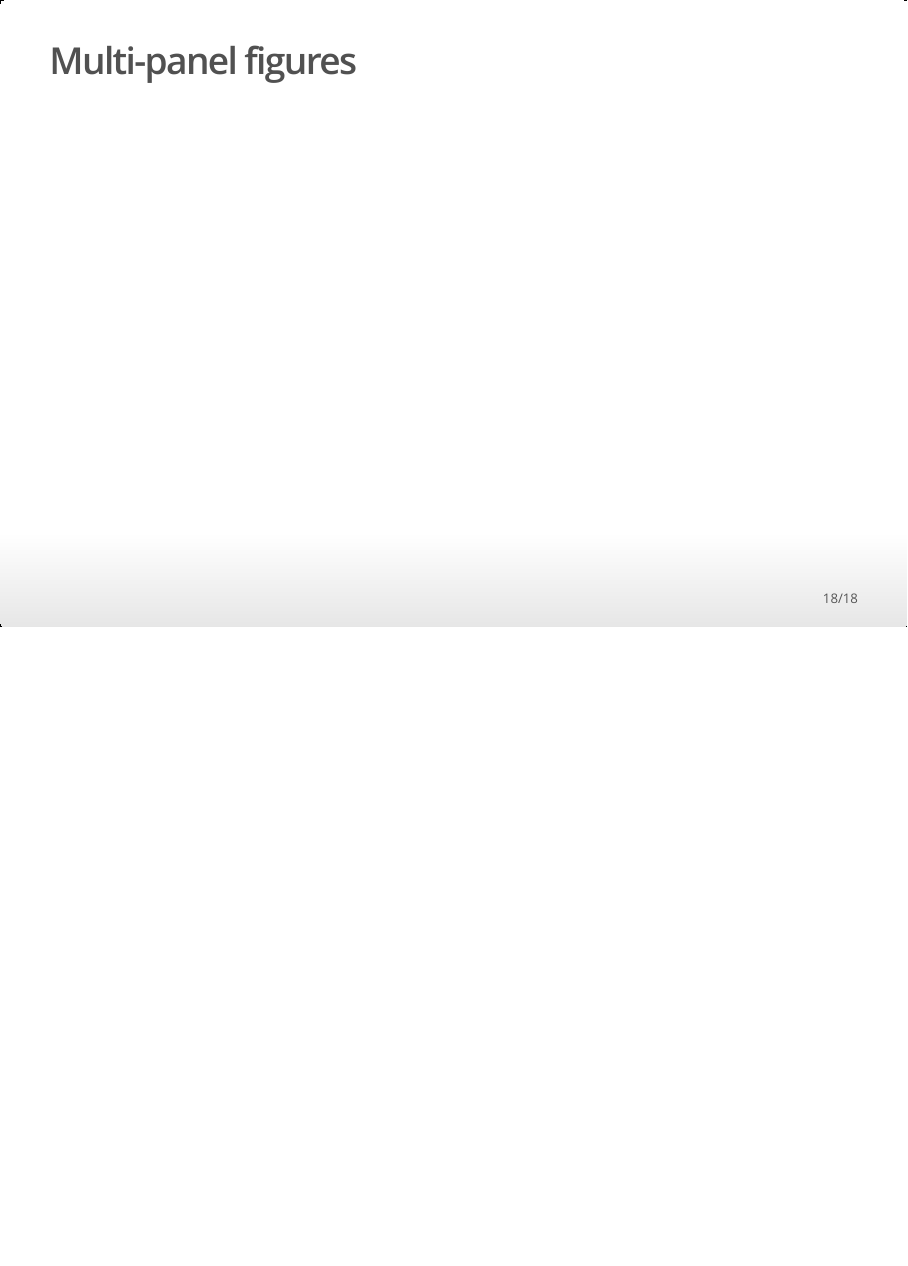
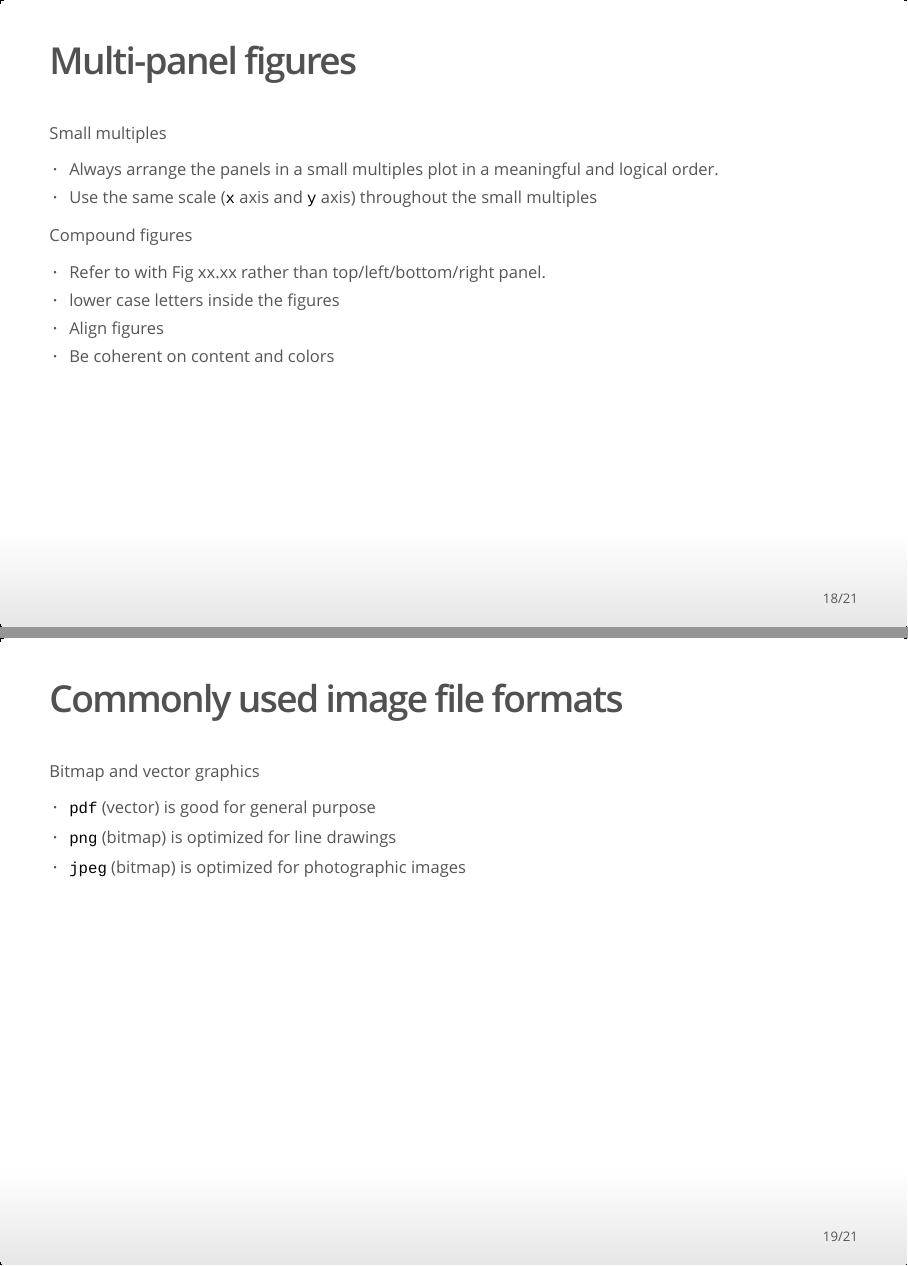
Before and after one commit to UTDallas-stat/Reading-club, an R Markdown document (book-reviews/Data_Visualization/note.Rmd): page 18 of 18 before the commit and pages 18 and 19 of 21 after it, the two joined at a grey line. The pictures show the output file book-reviews/Data_Visualization/note.html that the author committed with the source, opened offline.

Commit message:
added two chapters

```diff
--- a/book-reviews/Data_Visualization/note.Rmd
+++ b/book-reviews/Data_Visualization/note.Rmd
@@ -112,3 +112,23 @@ grid.arrange(g1, g2, ncol = 2)
 * Whenever possible, design your figures so they don’t need a legend.
 
 ## Multi-panel figures
+
+Small multiples
+
+* Always arrange the panels in a small multiples plot in a meaningful and logical order.
+* Use the same scale (`x` axis and `y` axis) throughout the small multiples
+
+Compound figures
+
+* Refer to with Fig xx.xx rather than top/left/bottom/right panel.
+* lower case letters inside the figures
+* Align figures
+* Be coherent on content and colors
+
+## Commonly used image file formats
+
+Bitmap and vector graphics
+
+* `pdf` (vector) is good for general purpose
+* `png` (bitmap) is optimized for line drawings
+* `jpeg` (bitmap) is optimized for photographic images
```
Also changed, not shown: book-reviews/Data_Visualization/note.html, book-reviews/Data_Visualization/note.Rmd (18 more changed lines).
